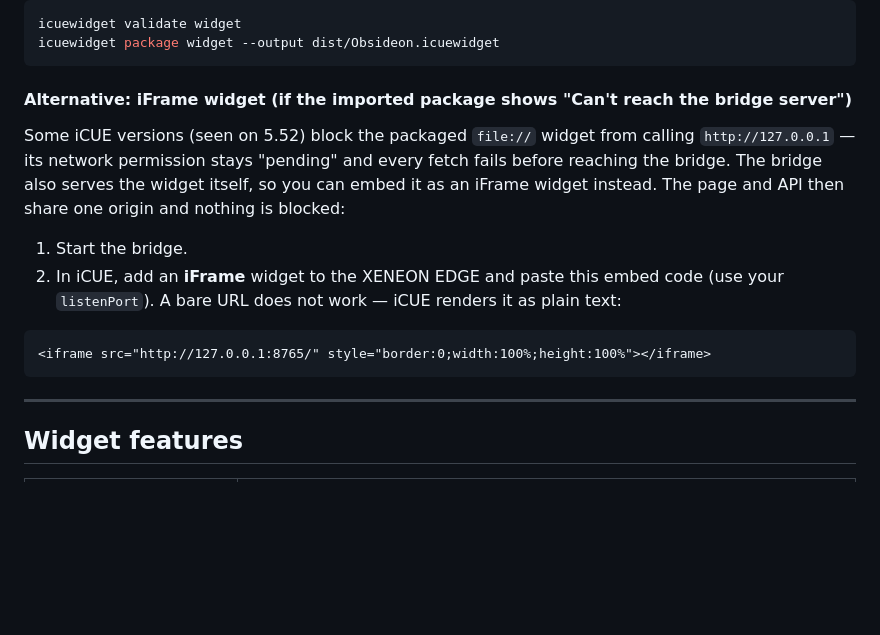
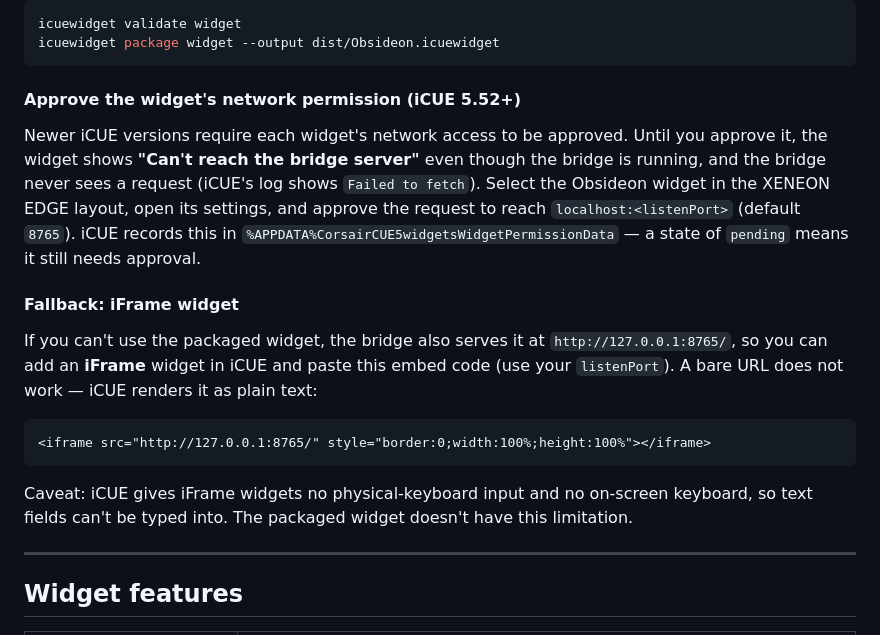
Before and after one commit to Phaenom/Obsideon, a Markdown page: README.md, the part around the change. Rendered like a GitHub page; blank space fills up the shorter version.

Commit message:
README: document iCUE network-permission approval; demote iFrame to fallback
On iCUE 5.52 the packaged widget's request to the bridge stays blocked until
its localhost:<port> permission is approved in iCUE. Document that as the fix
for "Can't reach the bridge server", and keep the iFrame embed as a fallback
with its no-keyboard-input caveat.

Co-Authored-By: Claude Sonnet 5.5 <noreply@anthropic.com>

````diff
--- a/README.md
+++ b/README.md
@@ -171,16 +171,19 @@ icuewidget validate widget
 icuewidget package widget --output dist/Obsideon.icuewidget
 ```
 
-#### Alternative: iFrame widget (if the imported package shows "Can't reach the bridge server")
+#### Approve the widget's network permission (iCUE 5.52+)
 
-Some iCUE versions (seen on 5.52) block the packaged `file://` widget from calling `http://127.0.0.1` — its network permission stays "pending" and every fetch fails before reaching the bridge. The bridge also serves the widget itself, so you can embed it as an iFrame widget instead. The page and API then share one origin and nothing is blocked:
+Newer iCUE versions require each widget's network access to be approved. Until you approve it, the widget shows **"Can't reach the bridge server"** even though the bridge is running, and the bridge never sees a request (iCUE's log shows `Failed to fetch`). Select the Obsideon widget in the XENEON EDGE layout, open its settings, and approve the request to reach `localhost:<listenPort>` (default `8765`). iCUE records this in `%APPDATA%CorsairCUE5widgetsWidgetPermissionData` — a state of `pending` means it still needs approval.
 
-1. Start the bridge.
-2. In iCUE, add an **iFrame** widget to the XENEON EDGE and paste this embed code (use your `listenPort`). A bare URL does not work — iCUE renders it as plain text:
+#### Fallback: iFrame widget
+
+If you can't use the packaged widget, the bridge also serves it at `http://127.0.0.1:8765/`, so you can add an **iFrame** widget in iCUE and paste this embed code (use your `listenPort`). A bare URL does not work — iCUE renders it as plain text:
 
 ```html
 <iframe src="http://127.0.0.1:8765/" style="border:0;width:100%;height:100%"></iframe>
 ```
+
+Caveat: iCUE gives iFrame widgets no physical-keyboard input and no on-screen keyboard, so text fields can't be typed into. The packaged widget doesn't have this limitation.
 
 ---
 
````
